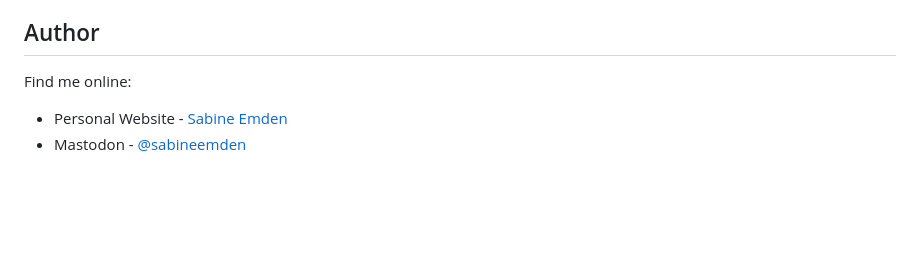
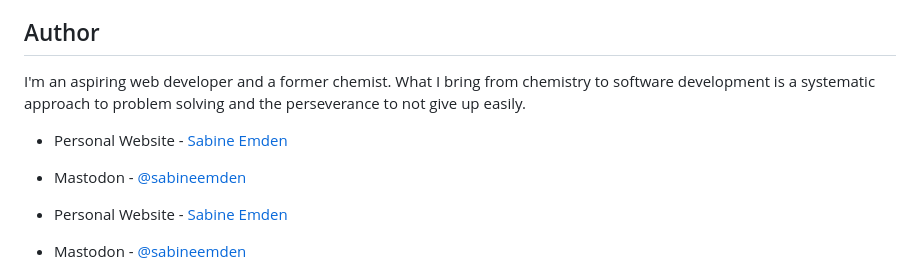
Before and after one commit to SabineEmden/odin-admin-dashboard, a Markdown page: README.md, the part around the change. Drawn GitHub-style; blank space fills up the shorter version.

Commit message:
Add bio to author section

```diff
--- a/README.md
+++ b/README.md
@@ -111,7 +111,10 @@ For this project, I spent more time on the SVG icons than on Grid or Flexbox. He
 
 ## Author
 
-Find me online:
+I'm an aspiring web developer and a former chemist. What I bring from chemistry to software development is a systematic approach to problem solving and the perseverance to not give up easily.
+
+- Personal Website - [Sabine Emden](https://www.sabineemden.com/)
+- Mastodon - [@sabineemden](https://social.tchncs.de/@sabineemden)
 
 - Personal Website - [Sabine Emden](https://www.sabineemden.com/)
 - Mastodon - [@sabineemden](https://social.tchncs.de/@sabineemden)
```
